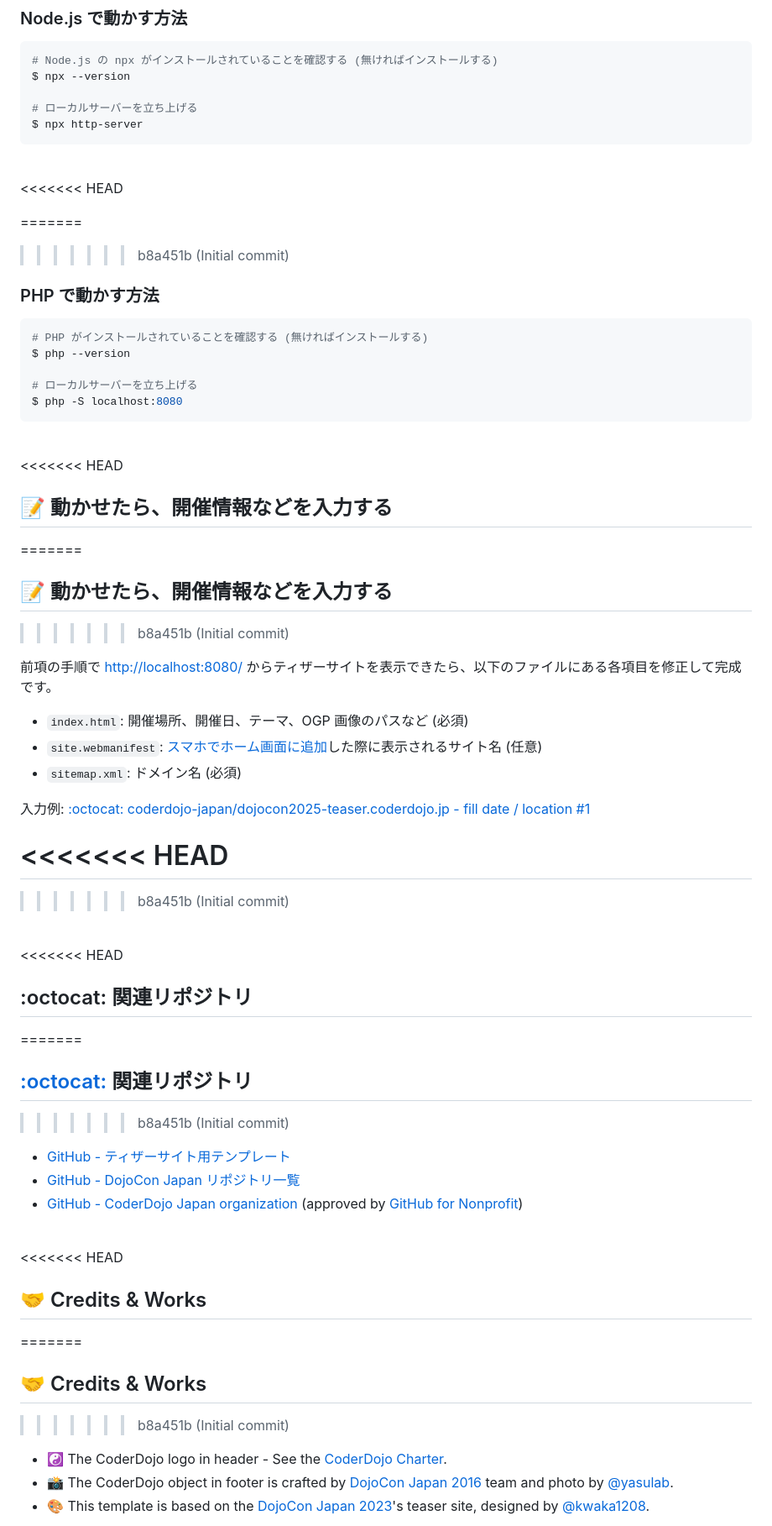
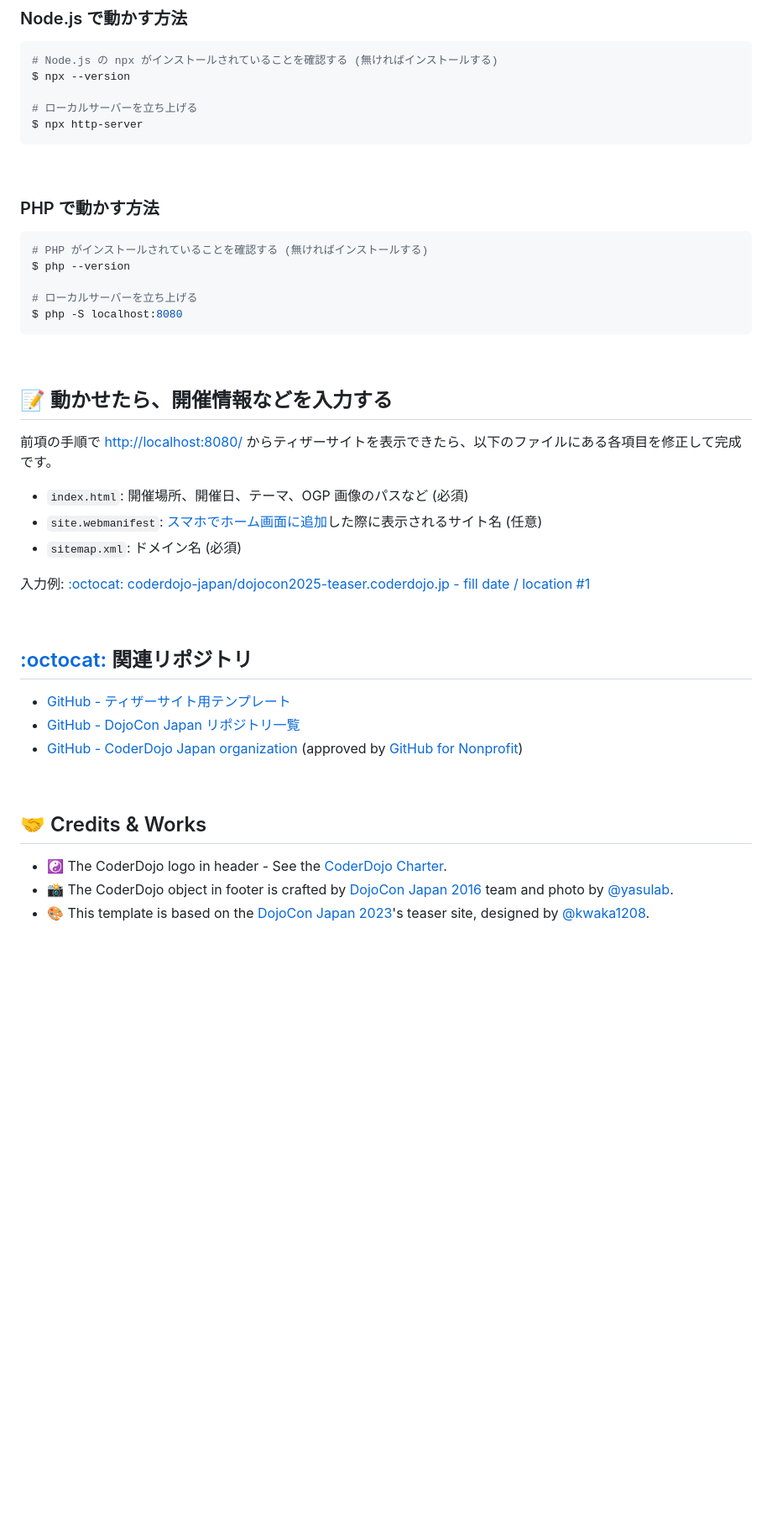
Before and after one commit to coderdojo-japan/coolestprojects2026-teaser, a Markdown page: README.md, the part around one of its changes. Shown at 84% size. Drawn GitHub-style; blank space fills up the shorter version.

````diff
--- a/README.md
+++ b/README.md
@@ -130,10 +100,6 @@ $ npx http-server
 
 <br>
 
-<<<<<<< HEAD
-
-=======
->>>>>>> b8a451b (Initial commit)
 ### PHP で動かす方法
 
 ```shell
@@ -149,11 +115,7 @@ $ php -S localhost:8080
 
 <br>
 
-<<<<<<< HEAD
-## :memo: 動かせたら、開催情報などを入力する
-=======
 ## [:memo:](#customize) 動かせたら、開催情報などを入力する
->>>>>>> b8a451b (Initial commit)
 
 前項の手順で [http://localhost:8080/](http://localhost:8080/) からティザーサイトを表示できたら、以下のファイルにある各項目を修正して完成です。
 
@@ -164,19 +126,12 @@ $ php -S localhost:8080
 入力例: [:octocat: coderdojo-japan/dojocon2025-teaser.coderdojo.jp - fill date / location #1](https://github.com/coderdojo-japan/dojocon2025-teaser.coderdojo.jp/pull/1/files)
 
 
-<<<<<<< HEAD
-=======
 
->>>>>>> b8a451b (Initial commit)
 <div id='references'></div>
 
 <br>
 
-<<<<<<< HEAD
-## :octocat: 関連リポジトリ
-=======
 ## [:octocat:](#references) 関連リポジトリ
->>>>>>> b8a451b (Initial commit)
 
 - [GitHub - ティザーサイト用テンプレート](https://github.com/coderdojo-japan/teaser-template.coderdojo.jp)
 - [GitHub - DojoCon Japan リポジトリ一覧](https://github.com/search?q=org%3Acoderdojo-japan%20dojocon&type=repositories)
@@ -186,11 +141,7 @@ $ php -S localhost:8080
 
 <div id='license'></div>
 
-<<<<<<< HEAD
-## :handshake: Credits & Works
-=======
 ## [:handshake:](#license) Credits & Works
->>>>>>> b8a451b (Initial commit)
 
 - :yin_yang: The CoderDojo logo in header - See the [CoderDojo Charter](https://coderdojo.jp/charter).
 - :camera_flash: The CoderDojo object in footer is crafted by [DojoCon Japan 2016](https://dojocon2016.coderdojo.jp/) team and photo by [@yasulab](https://github.com/yasulab).
````
Also changed, not shown: other parts of README.md (+0 -30 lines).
